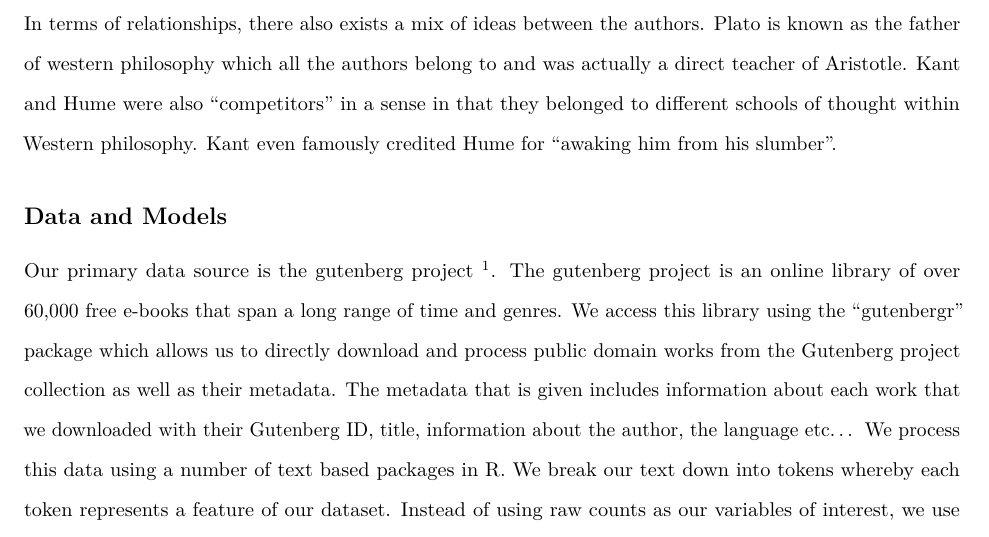
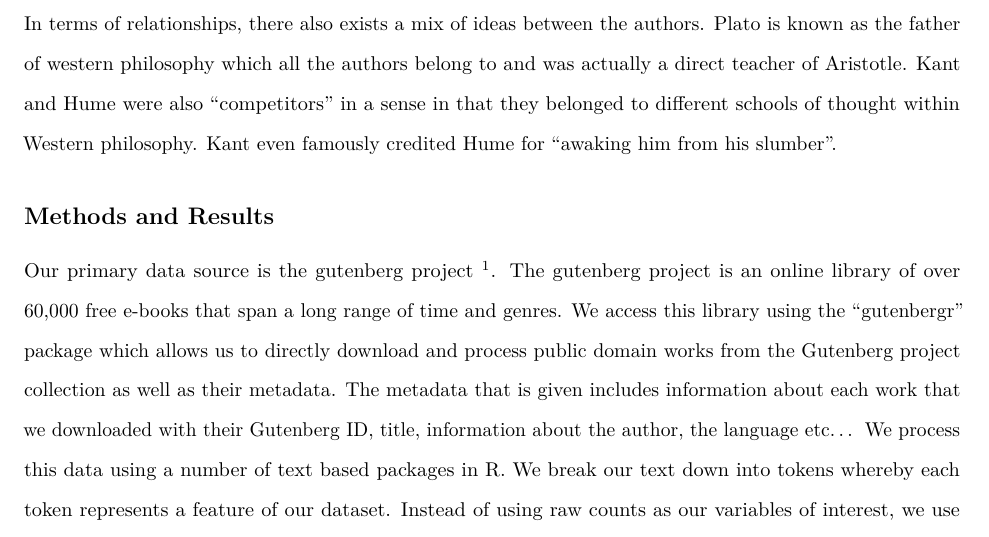
Before and after one commit to olalekan98/datamining_final, an R Markdown document (predict_author_writeup.Rmd): part of page 2 of 14, cut so that both start at the same text. The pictures show the output file predict_author_writeup.pdf that the author committed with the source.

Commit message:
final edit

```diff
--- a/predict_author_writeup.Rmd
+++ b/predict_author_writeup.Rmd
@@ -43,7 +43,7 @@ We focus on four philosophers; Plato, Aristotle, Immanuel Kant and David Hume. W
 In terms of relationships, there also exists a mix of ideas between the authors. Plato is known as the father of western philosophy which all the authors belong to and was actually a direct teacher of Aristotle. Kant and Hume were also "competitors" in a sense in that they belonged to different schools of thought within Western philosophy. Kant even famously credited Hume for "awaking him from his slumber".
 
 
-## Data and Models
+## Methods and Results
 
 Our primary data source is the gutenberg project [^1]. The gutenberg project is an online library of over 60,000 free e-books that span a long range of time and genres. We access this library using the "gutenbergr" package which allows us to directly download and process public domain works from the Gutenberg project collection as well as their metadata. The metadata that is given includes information about each work that we downloaded with their Gutenberg ID, title, information about the author, the language etc… We process this data using a number of text based packages in R.
 We break our text down into tokens whereby each token represents a feature of our dataset. Instead of using raw counts as our variables of interest, we use the slightly more sophisticated term-frequency inverse document frequency (tf_idf) [^2]. Basically, the tf-idf is able to look within groups and identify the words that are most important to that particular group. This eliminates the need to manually remove stopwords such as "a, the, and, or" etc. because they would be weighted at 0 or very close to 0 because they are common across groups.
```
Also changed, not shown: predict_author_writeup.pdf.
